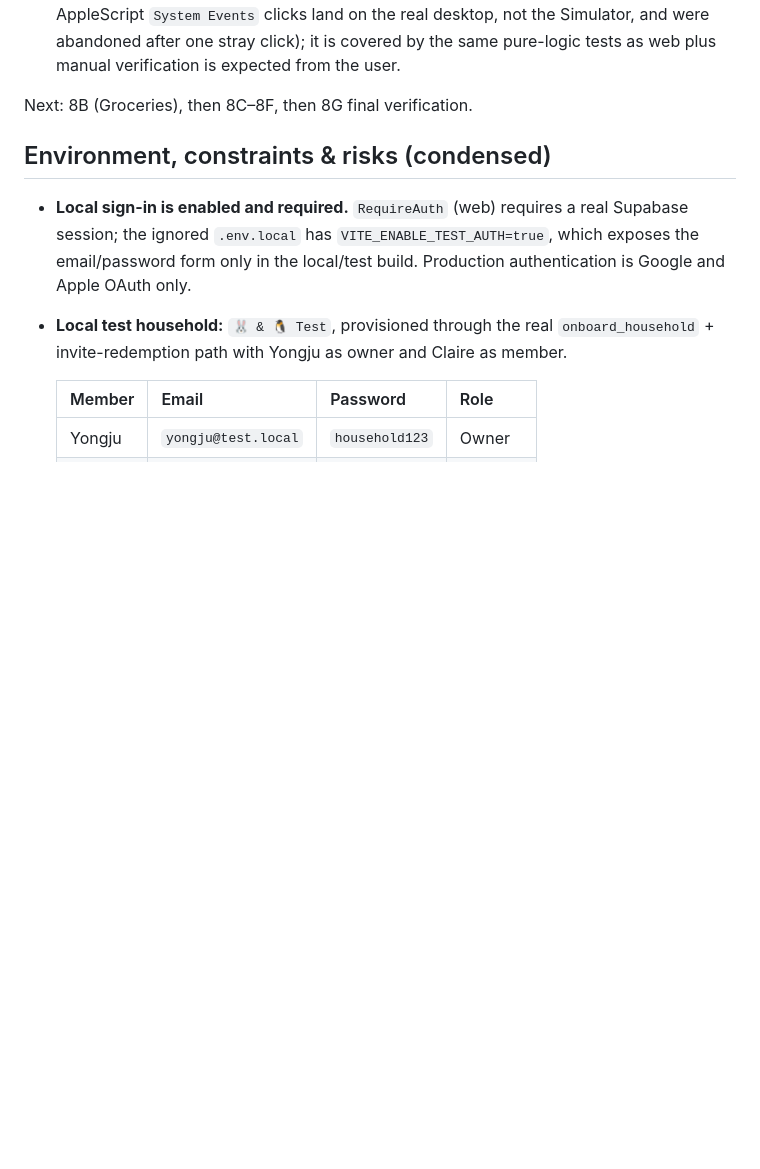
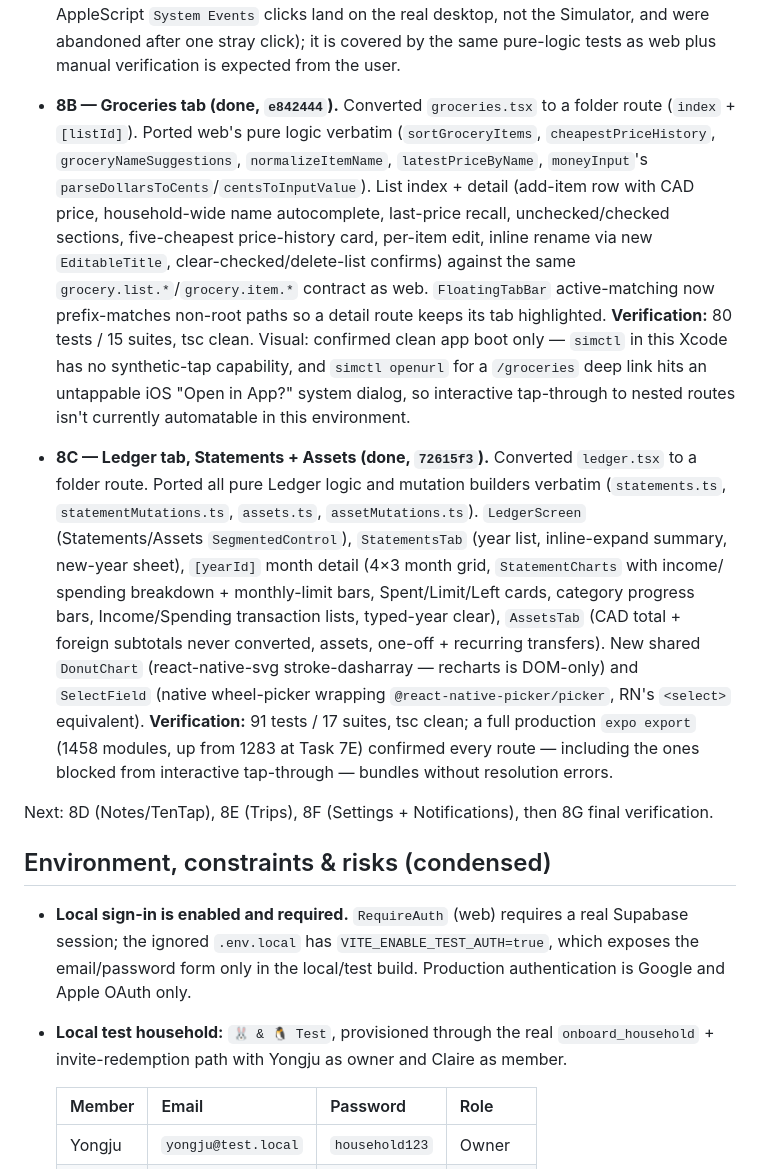
Before and after one commit to yongjukwon/household-hub, a Markdown page: progress.md, the part around the change. Rendered like a GitHub page; blank space fills up the shorter version.

Commit message:
docs: record Task 8B/8C checkpoints

```diff
--- a/progress.md
+++ b/progress.md
@@ -335,7 +335,41 @@ Sub-checkpoints:
   by the same pure-logic tests as web plus manual verification is expected
   from the user.
 
-Next: 8B (Groceries), then 8C–8F, then 8G final verification.
+- **8B — Groceries tab (done, `e842444`).** Converted `groceries.tsx` to a
+  folder route (`index` + `[listId]`). Ported web's pure logic verbatim
+  (`sortGroceryItems`, `cheapestPriceHistory`, `groceryNameSuggestions`,
+  `normalizeItemName`, `latestPriceByName`, `moneyInput`'s
+  `parseDollarsToCents`/`centsToInputValue`). List index + detail (add-item
+  row with CAD price, household-wide name autocomplete, last-price recall,
+  unchecked/checked sections, five-cheapest price-history card, per-item edit,
+  inline rename via new `EditableTitle`, clear-checked/delete-list confirms)
+  against the same `grocery.list.*`/`grocery.item.*` contract as web.
+  `FloatingTabBar` active-matching now prefix-matches non-root paths so a
+  detail route keeps its tab highlighted. **Verification:** 80 tests / 15
+  suites, tsc clean. Visual: confirmed clean app boot only — `simctl` in this
+  Xcode has no synthetic-tap capability, and `simctl openurl` for a
+  `/groceries` deep link hits an untappable iOS "Open in App?" system dialog,
+  so interactive tap-through to nested routes isn't currently automatable in
+  this environment.
+- **8C — Ledger tab, Statements + Assets (done, `72615f3`).** Converted
+  `ledger.tsx` to a folder route. Ported all pure Ledger logic and mutation
+  builders verbatim (`statements.ts`, `statementMutations.ts`, `assets.ts`,
+  `assetMutations.ts`). `LedgerScreen` (Statements/Assets `SegmentedControl`),
+  `StatementsTab` (year list, inline-expand summary, new-year sheet),
+  `[yearId]` month detail (4×3 month grid, `StatementCharts` with income/
+  spending breakdown + monthly-limit bars, Spent/Limit/Left cards, category
+  progress bars, Income/Spending transaction lists, typed-year clear),
+  `AssetsTab` (CAD total + foreign subtotals never converted, assets,
+  one-off + recurring transfers). New shared `DonutChart` (react-native-svg
+  stroke-dasharray — recharts is DOM-only) and `SelectField` (native
+  wheel-picker wrapping `@react-native-picker/picker`, RN's `<select>`
+  equivalent). **Verification:** 91 tests / 17 suites, tsc clean; a full
+  production `expo export` (1458 modules, up from 1283 at Task 7E) confirmed
+  every route — including the ones blocked from interactive tap-through —
+  bundles without resolution errors.
+
+Next: 8D (Notes/TenTap), 8E (Trips), 8F (Settings + Notifications), then 8G
+final verification.
 
 ## Environment, constraints & risks (condensed)
 
```
